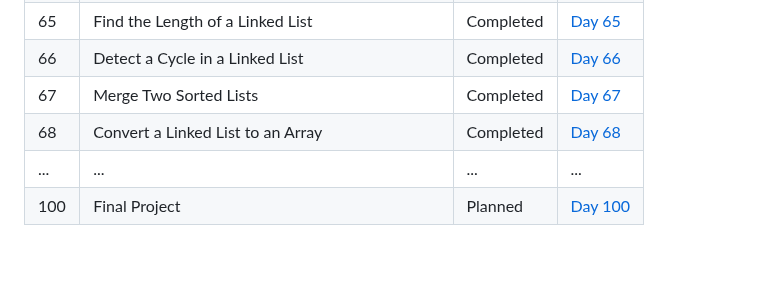
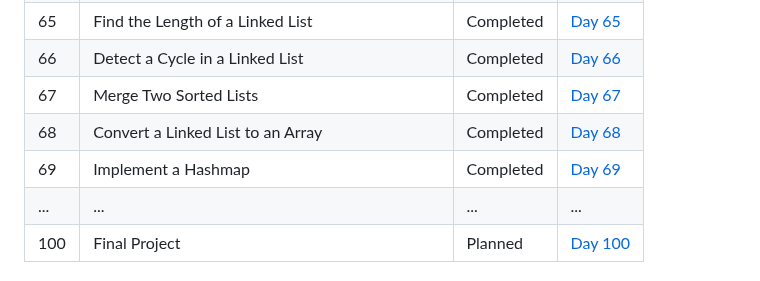
Before and after one commit to Yugal-kosamshile/100-Days-of-Coding-Challenge-Java, a Markdown page: README.md, the part around the change. Drawn GitHub-style; blank space fills up the shorter version.

```diff
--- a/README.md
+++ b/README.md
@@ -88,6 +88,7 @@ Every day, I'll be adding a new folder corresponding to that day's challenge. Ea
 | 66 | Detect a Cycle in a Linked List | Completed |[Day 66](./Day%66)|
 | 67 | Merge Two Sorted Lists | Completed |[Day 67](./Day%67)|
 | 68 | Convert a Linked List to an Array | Completed |[Day 68](./Day%68)|
+| 69 |Implement a Hashmap|Completed |[Day 69](./Day%69)|
 | ... | ... | ... | ...|
 | 100 | Final Project | Planned | [Day 100](./Day100) |
 
```
